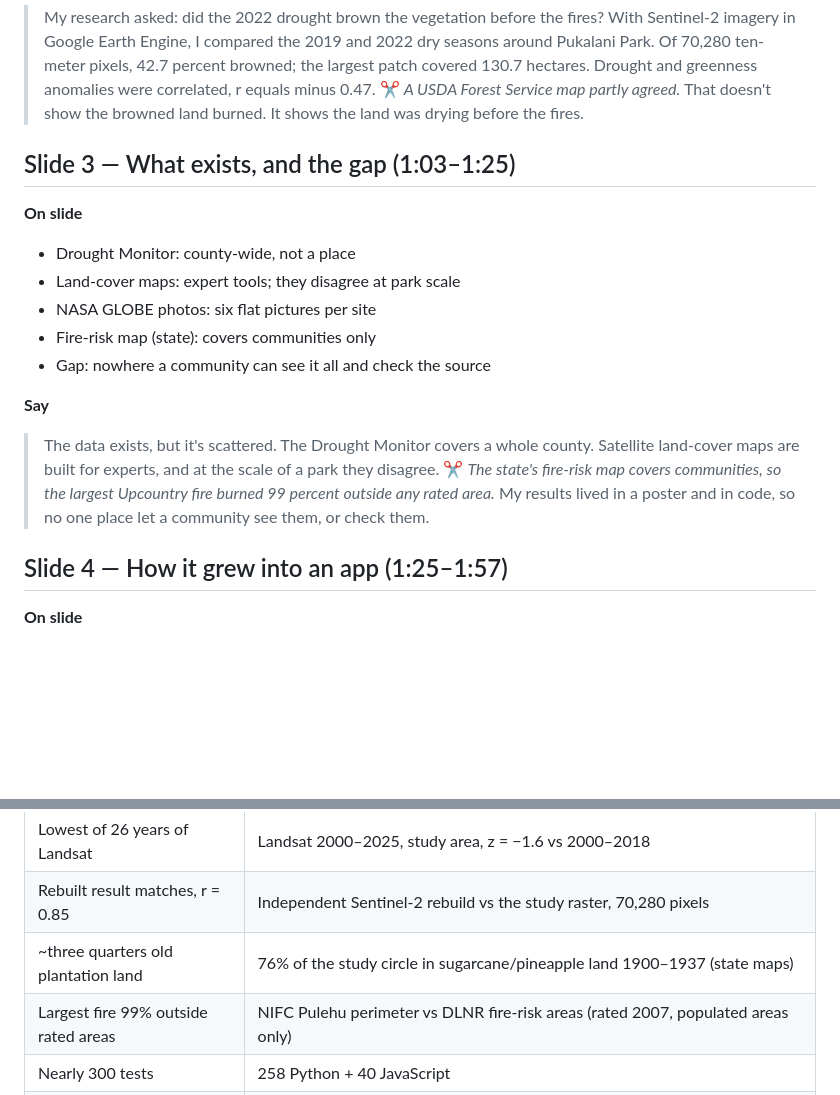
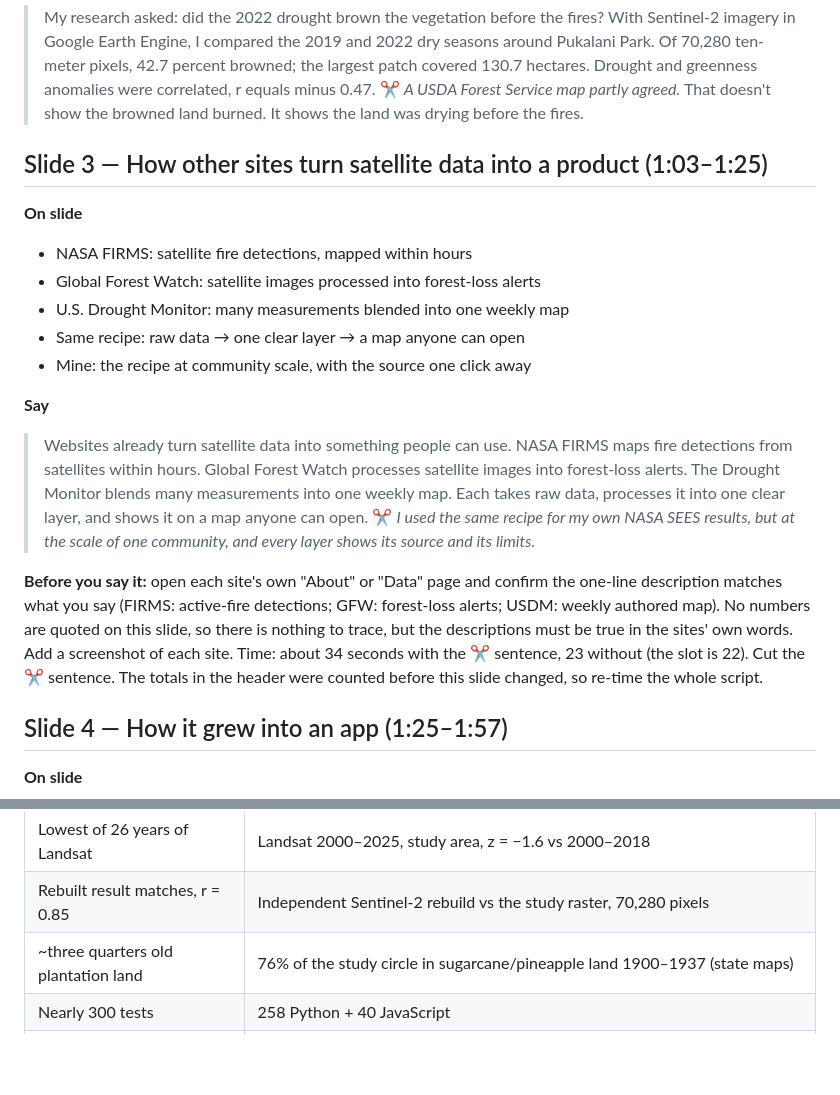
Before and after one commit to ChelseyMiguel/maui-climate-resilience-observatory, a Markdown page: docs/slides-script-v4.md, 2 parts joined by grey strips. Drawn GitHub-style; blank space fills up the shorter version.

Commit message:
Slides v4: slide 3 now shows how FIRMS, Global Forest Watch and the Drought Monitor process and present data
Co-Authored-By: Claude Sonnet 5.5 <noreply@anthropic.com>
Claude-Session: https://claude.ai/code/session_01D8RDQUfaoED3TiejLTw1U8

```diff
--- a/docs/slides-script-v4.md
+++ b/docs/slides-script-v4.md
@@ -44,20 +44,26 @@ in slide 1 and slide 4 and the title card.
 > 0.47. ✂ *A USDA Forest Service map partly agreed.* That doesn't show the browned land burned. It shows the land was
 > drying before the fires.
 
-## Slide 3 — What exists, and the gap (1:03–1:25)
+## Slide 3 — How other sites turn satellite data into a product (1:03–1:25)
 
 **On slide**
-- Drought Monitor: county-wide, not a place
-- Land-cover maps: expert tools; they disagree at park scale
-- NASA GLOBE photos: six flat pictures per site
-- Fire-risk map (state): covers communities only
-- Gap: nowhere a community can see it all and check the source
+- NASA FIRMS: satellite fire detections, mapped within hours
+- Global Forest Watch: satellite images processed into forest-loss alerts
+- U.S. Drought Monitor: many measurements blended into one weekly map
+- Same recipe: raw data → one clear layer → a map anyone can open
+- Mine: the recipe at community scale, with the source one click away
 
 **Say**
-> The data exists, but it's scattered. The Drought Monitor covers a whole county. Satellite land-cover maps are built
-> for experts, and at the scale of a park they disagree. ✂ *The state's fire-risk map covers communities, so the largest
-> Upcountry fire burned 99 percent outside any rated area.* My results lived in a poster and in code, so no one place let
-> a community see them, or check them.
+> Websites already turn satellite data into something people can use. NASA FIRMS maps fire detections from satellites
+> within hours. Global Forest Watch processes satellite images into forest-loss alerts. The Drought Monitor blends many
+> measurements into one weekly map. Each takes raw data, processes it into one clear layer, and shows it on a map anyone
+> can open. ✂ *I used the same recipe for my own NASA SEES results, but at the scale of one community, and every layer
+> shows its source and its limits.*
+
+**Before you say it:** open each site's own "About" or "Data" page and confirm the one-line description matches what you
+say (FIRMS: active-fire detections; GFW: forest-loss alerts; USDM: weekly authored map). No numbers are quoted on this slide,
+so there is nothing to trace, but the descriptions must be true in the sites' own words. Add a screenshot of each site.
+Time: about 34 seconds with the ✂ sentence, 23 without (the slot is 22). Cut the ✂ sentence. The totals in the header were counted before this slide changed, so re-time the whole script.
 
 ## Slide 4 — How it grew into an app (1:25–1:57)
 
@@ -112,7 +118,6 @@ in slide 1 and slide 4 and the title card.
 | Lowest of 26 years of Landsat | Landsat 2000–2025, study area, z = −1.6 vs 2000–2018 |
 | Rebuilt result matches, r = 0.85 | Independent Sentinel-2 rebuild vs the study raster, 70,280 pixels |
 | ~three quarters old plantation land | 76% of the study circle in sugarcane/pineapple land 1900–1937 (state maps) |
-| Largest fire 99% outside rated areas | NIFC Pulehu perimeter vs DLNR fire-risk areas (rated 2007, populated areas only) |
 | Nearly 300 tests | 258 Python + 40 JavaScript |
 | Strong El Niño, drier winter | NOAA CPC ENSO discussion, 8 Oct 2026 (greater than 83% chance of strong-to-very strong); El Niño winters tend dry: Kodama, Mauka Showers, 23 Oct 2026 |
 
```
